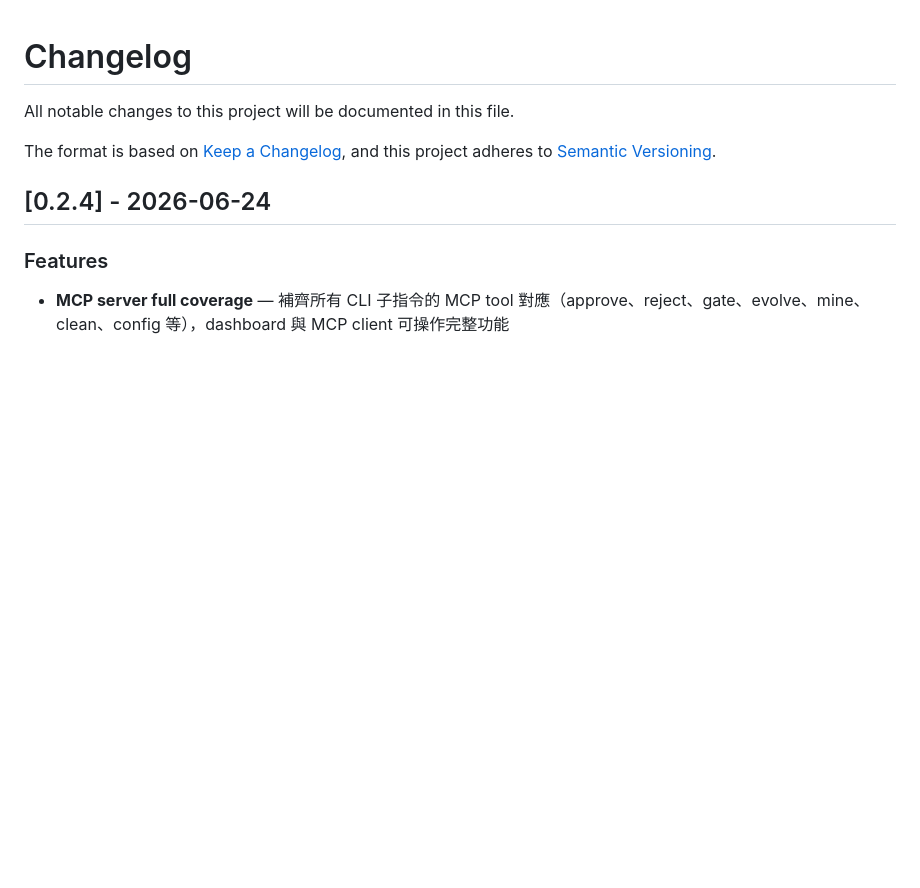
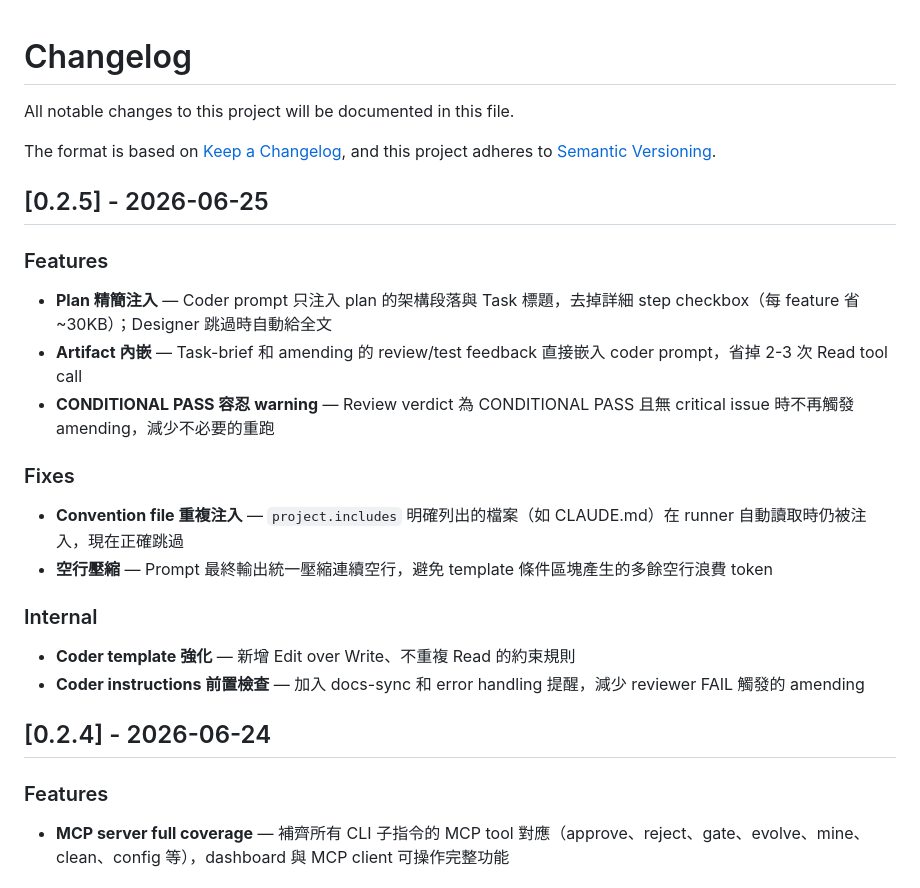
Before and after one commit to ggwhite/4x, a Markdown page: CHANGELOG.md, the part around the change. Rendered like a GitHub page; blank space fills up the shorter version.

Commit message:
docs: v0.2.5 changelog

```diff
--- a/CHANGELOG.md
+++ b/CHANGELOG.md
@@ -4,6 +4,24 @@ All notable changes to this project will be documented in this file.
 
 The format is based on [Keep a Changelog](https://keepachangelog.com/),
 and this project adheres to [Semantic Versioning](https://semver.org/).
+
+## [0.2.5] - 2026-06-25
+
+### Features
+
+- **Plan 精簡注入** — Coder prompt 只注入 plan 的架構段落與 Task 標題，去掉詳細 step checkbox（每 feature 省 ~30KB）；Designer 跳過時自動給全文
+- **Artifact 內嵌** — Task-brief 和 amending 的 review/test feedback 直接嵌入 coder prompt，省掉 2-3 次 Read tool call
+- **CONDITIONAL PASS 容忍 warning** — Review verdict 為 CONDITIONAL PASS 且無 critical issue 時不再觸發 amending，減少不必要的重跑
+
+### Fixes
+
+- **Convention file 重複注入** — `project.includes` 明確列出的檔案（如 CLAUDE.md）在 runner 自動讀取時仍被注入，現在正確跳過
+- **空行壓縮** — Prompt 最終輸出統一壓縮連續空行，避免 template 條件區塊產生的多餘空行浪費 token
+
+### Internal
+
+- **Coder template 強化** — 新增 Edit over Write、不重複 Read 的約束規則
+- **Coder instructions 前置檢查** — 加入 docs-sync 和 error handling 提醒，減少 reviewer FAIL 觸發的 amending
 
 ## [0.2.4] - 2026-06-24
 
```
